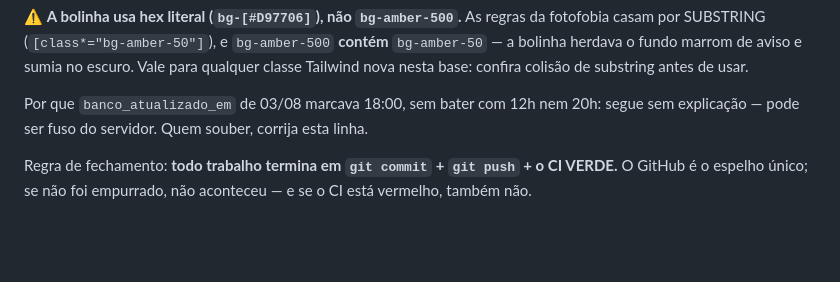
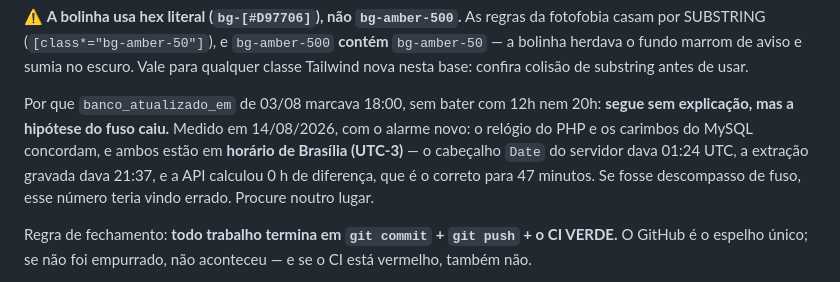
Before and after one commit to estudio-max/Portal-de-Normas-e-atos-da-UFF, a Markdown page: CLAUDE.md, the part around the change. Rendered like a GitHub page; blank space fills up the shorter version.

Commit message:
Derruba a hipotese do fuso na duvida antiga do banco_atualizado_em
O alarme novo virou instrumento de medicao sem querer: para calcular
horas_desde_extracao ele compara o relogio do PHP com o carimbo do MySQL, e
os dois concordam -- ambos em horario de Brasilia. Cabecalho Date do servidor
em 01:24 UTC, extracao gravada em 21:37, API calculou 0h: correto para 47
minutos. Descompasso de fuso teria dado numero errado.

Nao explica o 18:00 de 03/08, mas elimina a unica hipotese que estava
anotada. Quem retomar isso comeca de outro lugar.

Co-Authored-By: Claude Opus 5 <noreply@anthropic.com>

```diff
--- a/CLAUDE.md
+++ b/CLAUDE.md
@@ -128,8 +128,12 @@ aviso e sumia no escuro. Vale para qualquer classe Tailwind nova nesta base:
 confira colisão de substring antes de usar.
 
 Por que `banco_atualizado_em` de 03/08 marcava 18:00, sem bater com 12h nem
-20h: segue sem explicação — pode ser fuso do servidor. Quem souber, corrija
-esta linha.
+20h: **segue sem explicação, mas a hipótese do fuso caiu.** Medido em
+14/08/2026, com o alarme novo: o relógio do PHP e os carimbos do MySQL
+concordam, e ambos estão em **horário de Brasília (UTC-3)** — o cabeçalho
+`Date` do servidor dava 01:24 UTC, a extração gravada dava 21:37, e a API
+calculou 0 h de diferença, que é o correto para 47 minutos. Se fosse
+descompasso de fuso, esse número teria vindo errado. Procure noutro lugar.
 
 Regra de fechamento: **todo trabalho termina em `git commit` + `git push` + o CI
 VERDE.** O GitHub é o espelho único; se não foi empurrado, não aconteceu — e se
```
